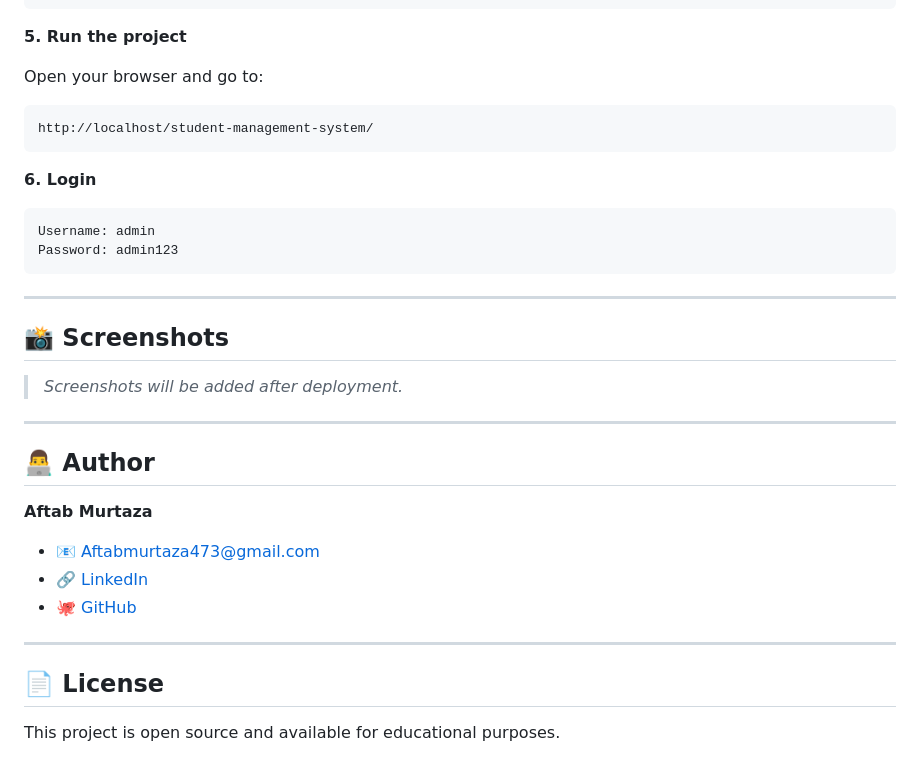
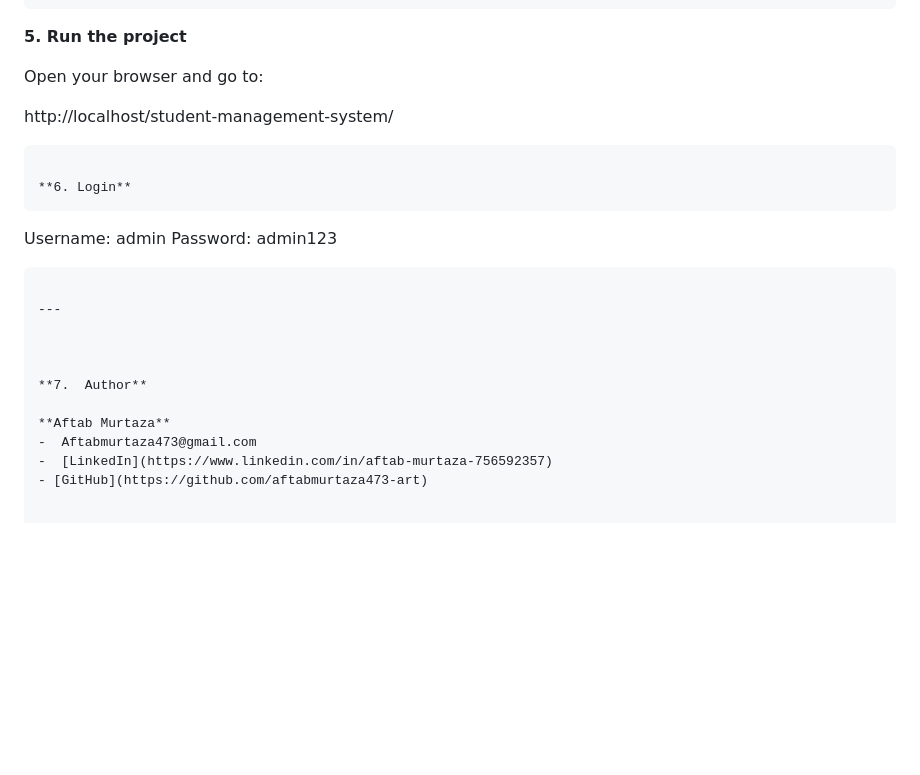
Before and after one commit to aftabmurtaza473-art/Student-Managemet-System, a Markdown page: README.md, the part around one of its changes. GitHub-like rendering; blank space fills up the shorter version.

````diff
--- a/README.md
+++ b/README.md
@@ -111,7 +110,7 @@ define('DB_NAME', 'student_management');
 **5. Run the project**
 
 Open your browser and go to:
-```
+
 http://localhost/student-management-system/
 ```
 
@@ -123,21 +122,11 @@ Password: admin123
 
 ---
 
-## 📸 Screenshots
 
-> _Screenshots will be added after deployment._
 
----
-
-## 👨‍💻 Author
+**7.  Author**
 
 **Aftab Murtaza**
-- 📧 Aftabmurtaza473@gmail.com
-- 🔗 [LinkedIn](https://linkedin.com/in/aftab-murtaza)
-- 🐙 [GitHub](https://github.com/AftabMurtaza)
-
----
-
-## 📄 License
-
-This project is open source and available for educational purposes.
+-  Aftabmurtaza473@gmail.com
+-  [LinkedIn](https://www.linkedin.com/in/aftab-murtaza-756592357)
+- [GitHub](https://github.com/aftabmurtaza473-art)
````
Also changed, not shown: other parts of README.md (+20 -21 lines).
